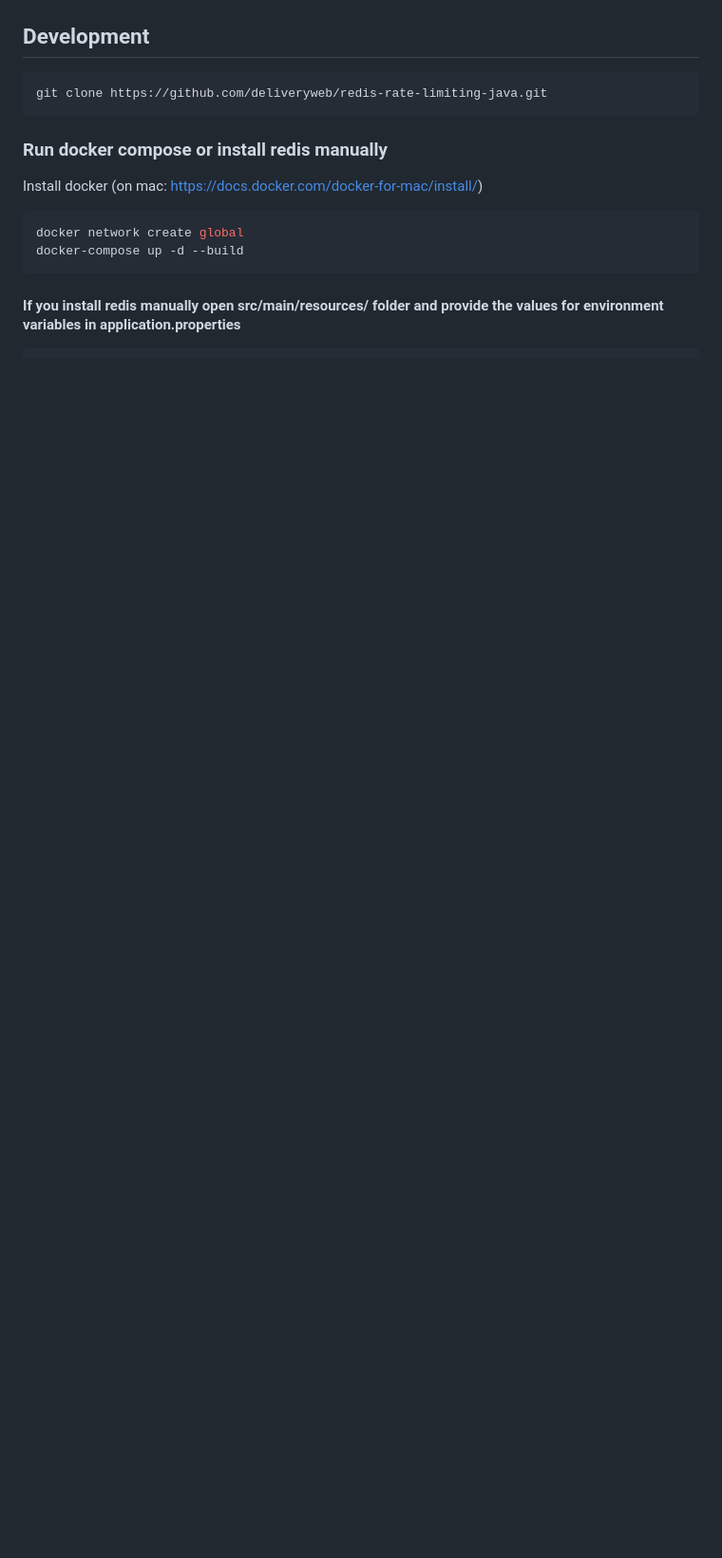
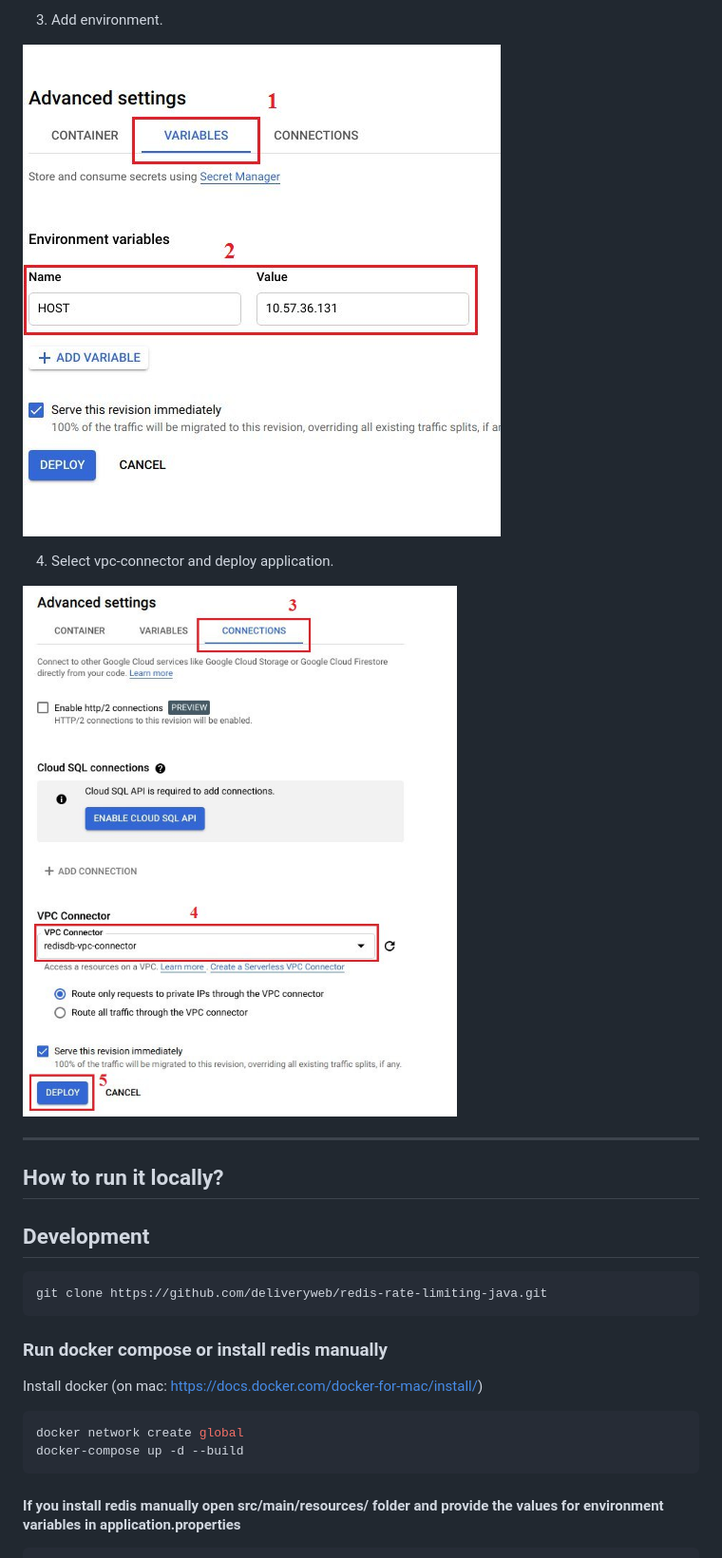
Before and after one commit to redis-developer/basic-rate-limiting-demo-java, a Markdown page: README.md, the part around one of its changes. Shown at 95% size. Rendered like a GitHub page; pictures changed too: docs/3.png (added), docs/4.png (added); blank space fills up the shorter version.

````diff
--- a/README.md
+++ b/README.md
@@ -19,3 +52,15 @@ Show how the redis works with Spring(java).
+3. Add environment.
+
+![3 step](docs/3.png)
+
+4.  Select vpc-connector and deploy application.
+
+![4  step](docs/4.png)
+
+---
+
+## How to run it locally?
+
 ## Development
 
 ```
````
Also changed, not shown: other parts of README.md (+35 -0 lines), docs/1.png (added), docs/2.png (added), 1 other file.
